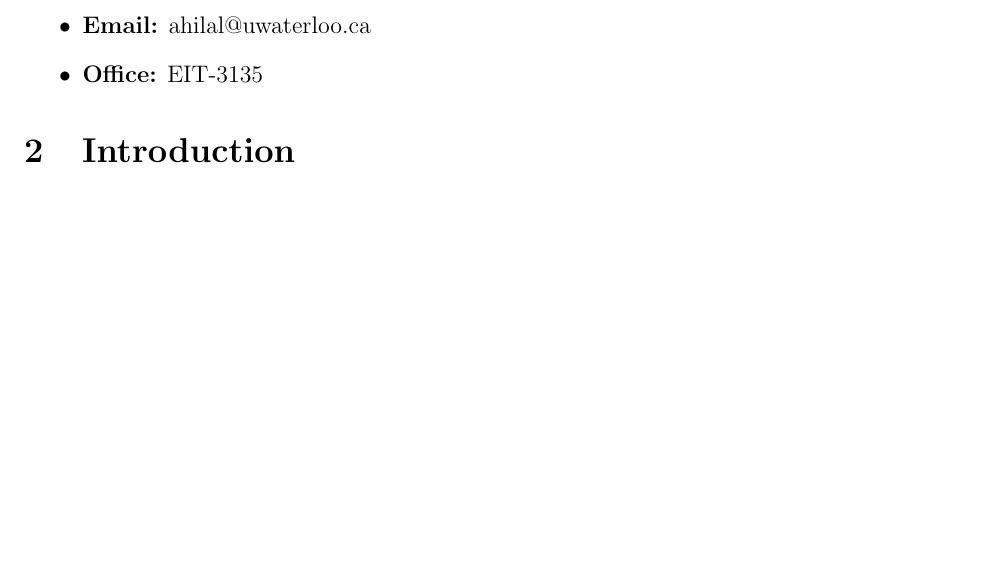
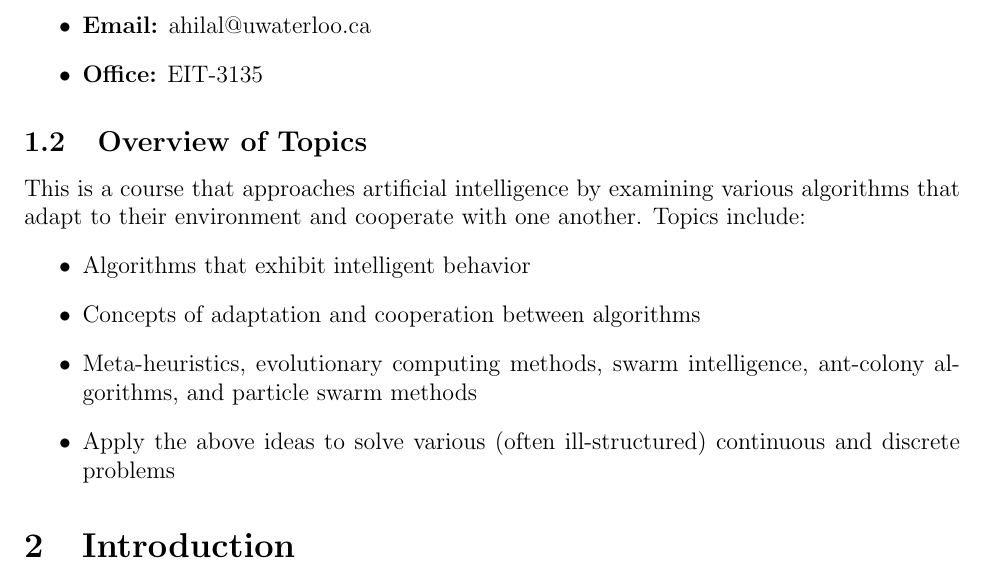
Before and after one commit to m-socha/ECE-457A-Notes, a LaTeX document (notes.tex): part of page 3 of 4 before the commit and part of page 3 of 5 after it, cut so that both start at the same text, the shorter picture padded with empty space. Compiled offline with pdfLaTeX.

Commit message:
Add overview of topics section

```diff
--- a/notes.tex
+++ b/notes.tex
@@ -27,6 +27,17 @@
         \item \textbf{Professor:} Allaa Hilal
         \item \textbf{Email:} ahilal@uwaterloo.ca
         \item \textbf{Office:} EIT-3135
+      \end{itemize}
+
+    \subsection{Overview of Topics}
+      This is a course that approaches artificial intelligence by examining various algorithms that adapt to their
+      environment and cooperate with one another. Topics include:
+      \begin{itemize}
+        \item Algorithms that exhibit intelligent behavior
+        \item Concepts of adaptation and cooperation between algorithms
+        \item Meta-heuristics, evolutionary computing methods, swarm intelligence, ant-colony algorithms, and particle
+        swarm methods
+        \item Apply the above ideas to solve various (often ill-structured) continuous and discrete problems
       \end{itemize}
 
   \section{Introduction}
```
